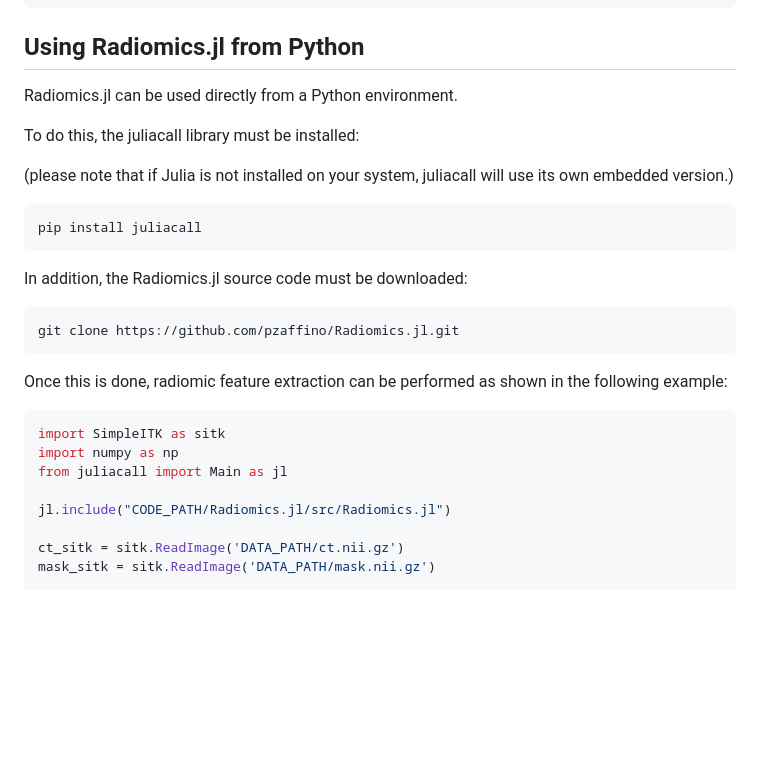
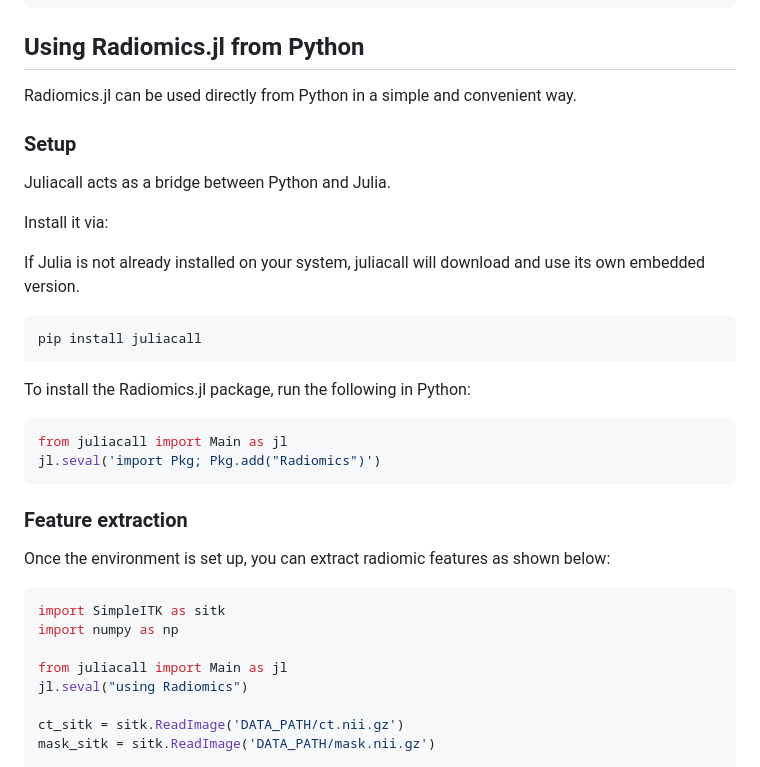
Before and after one commit to pzaffino/Radiomics.jl, a Markdown page: README.md, the part around the change. Rendered like a GitHub page; blank space fills up the shorter version.

Commit message:
Improve README for Python usage of Radiomics.jl
Clarified instructions for using Radiomics.jl from Python and updated setup steps.

````diff
--- a/README.md
+++ b/README.md
@@ -62,30 +62,37 @@ To compute features from the entire mask regardless of fragmentation, set keep_l
 radiomic_features = Radiomics.extract_radiomic_features(ct.raw, mask.raw, spacing; sample_rate = 1.0, verbose = true, keep_largest_only=false);
 ```
 ## Using Radiomics.jl from Python
-Radiomics.jl can be used directly from a Python environment.
+Radiomics.jl can be used directly from Python in a simple and convenient way.
 
-To do this, the juliacall library must be installed:
+### Setup
 
-(please note that if Julia is not installed on your system, juliacall will use its own embedded version.)
+Juliacall acts as a bridge between Python and Julia.
+
+Install it via:
+
+If Julia is not already installed on your system, juliacall will download and use its own embedded version.
 
 ```bash
 pip install juliacall
 ```
 
-In addition, the Radiomics.jl source code must be downloaded:
+To install the Radiomics.jl package, run the following in Python:
 
-```bash
-git clone https://github.com/pzaffino/Radiomics.jl.git
+```python
+from juliacall import Main as jl
+jl.seval('import Pkg; Pkg.add("Radiomics")')
 ```
 
-Once this is done, radiomic feature extraction can be performed as shown in the following example:
+### Feature extraction
+
+Once the environment is set up, you can extract radiomic features as shown below:
 
 ```python
 import SimpleITK as sitk
 import numpy as np
+
 from juliacall import Main as jl
-
-jl.include("CODE_PATH/Radiomics.jl/src/Radiomics.jl")
+jl.seval("using Radiomics")
 
 ct_sitk = sitk.ReadImage('DATA_PATH/ct.nii.gz')
 mask_sitk = sitk.ReadImage('DATA_PATH/mask.nii.gz')
````
